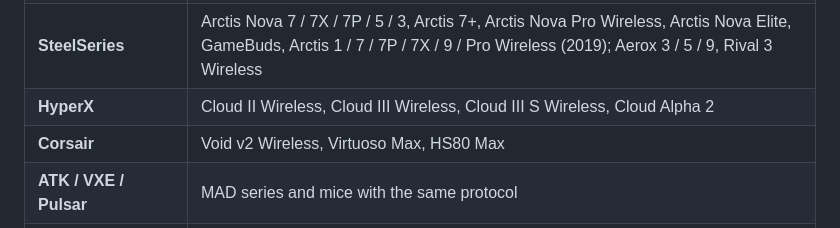
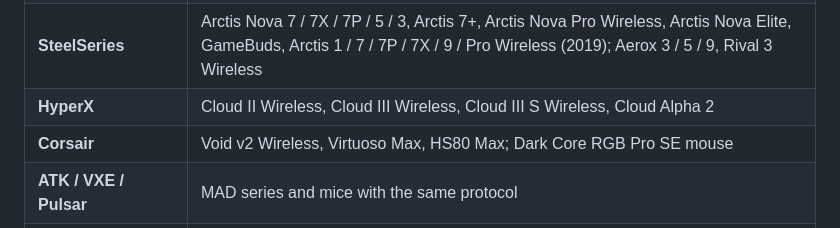
Before and after one commit to swarlex/SwarlexBattery, a Markdown page: README.md, the part around the change. Drawn GitHub-style.

Commit message:
README: Corsair Dark Core RGB Pro SE in the device list
Co-Authored-By: Claude Opus 5.5 <noreply@anthropic.com>

```diff
--- a/README.md
+++ b/README.md
@@ -81,7 +81,7 @@ and keeps your settings; uninstall from **Settings > Apps**.
 | **Logitech / Astro** | Mice and keyboards on Lightspeed, Unifying and Bolt receivers; G533 / 535 / 633 / 635 / 733 / 933 / 935, G PRO X (2) headsets, G PRO X 2 LIGHTSPEED (Centurion); Astro A50 Gen 5 |
 | **SteelSeries** | Arctis Nova 7 / 7X / 7P / 5 / 3, Arctis 7+, Arctis Nova Pro Wireless, Arctis Nova Elite, GameBuds, Arctis 1 / 7 / 7P / 7X / 9 / Pro Wireless (2019); Aerox 3 / 5 / 9, Rival 3 Wireless |
 | **HyperX** | Cloud II Wireless, Cloud III Wireless, Cloud III S Wireless, Cloud Alpha 2 |
-| **Corsair** | Void v2 Wireless, Virtuoso Max, HS80 Max |
+| **Corsair** | Void v2 Wireless, Virtuoso Max, HS80 Max; Dark Core RGB Pro SE mouse |
 | **ATK / VXE / Pulsar** | MAD series and mice with the same protocol |
 | **ASUS** | ROG Gladius III, Chakram (X), Keris, Harpe Ace, Spatha X, Pugio II, Strix Impact II Wireless; TUF M4 Wireless and more |
 | **WLmouse / LAMZU / G-Wolves** | Beast X (Max / Mini Pro), Maya X; G-Wolves on the shared 8K receiver (HTS Plus, Lycan, HTXU, Fenrir, HTX Mini, WARG) and the models with a receiver of their own (HSK Pro / Plus / Lite / ACE, HTS, HTX, HTR, HT-S2, Fenrir, VUK, HTM Plus) |
```
